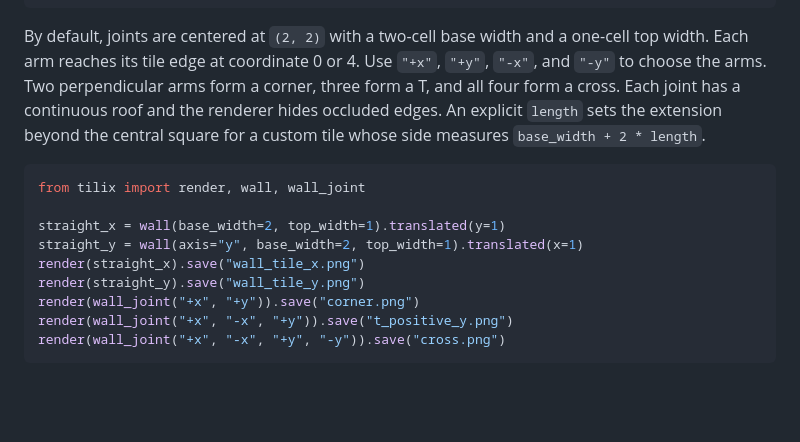
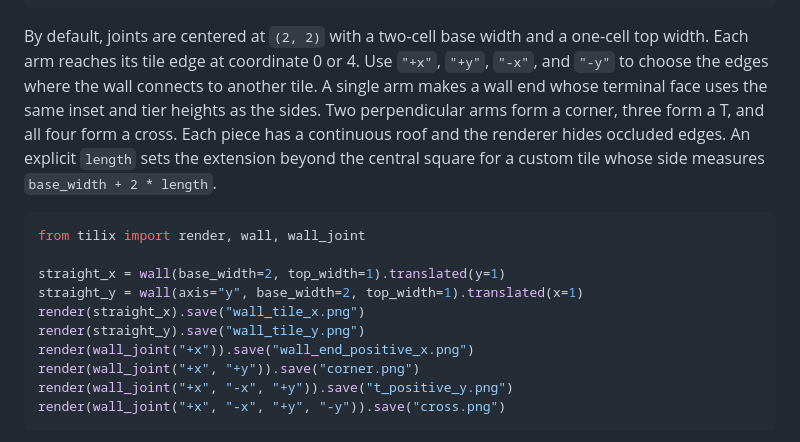
Before and after one commit to madbence/py-tilix, a Markdown page: README.md, the part around one of its changes. Rendered like a GitHub page; blank space fills up the shorter version.

```diff
--- a/README.md
+++ b/README.md
@@ -105,8 +105,10 @@ render(shape).save("wall.png")
 
 By default, joints are centered at `(2, 2)` with a two-cell base width and a
 one-cell top width. Each arm reaches its tile edge at coordinate 0 or 4.
-Use `"+x"`, `"+y"`, `"-x"`, and `"-y"` to choose the arms. Two perpendicular
-arms form a corner, three form a T, and all four form a cross. Each joint has a
+Use `"+x"`, `"+y"`, `"-x"`, and `"-y"` to choose the edges where the wall
+connects to another tile. A single arm makes a wall end whose terminal face
+uses the same inset and tier heights as the sides. Two perpendicular arms
+form a corner, three form a T, and all four form a cross. Each piece has a
 continuous roof and the renderer hides occluded edges. An explicit `length`
 sets the extension beyond the central square for a custom tile whose side
 measures `base_width + 2 * length`.
@@ -118,6 +120,7 @@ straight_x = wall(base_width=2, top_width=1).translated(y=1)
 straight_y = wall(axis="y", base_width=2, top_width=1).translated(x=1)
 render(straight_x).save("wall_tile_x.png")
 render(straight_y).save("wall_tile_y.png")
+render(wall_joint("+x")).save("wall_end_positive_x.png")
 render(wall_joint("+x", "+y")).save("corner.png")
 render(wall_joint("+x", "-x", "+y")).save("t_positive_y.png")
 render(wall_joint("+x", "-x", "+y", "-y")).save("cross.png")
```
Also changed, not shown: other parts of README.md (+5 -5 lines), docs/gallery.png, 3 other files.
